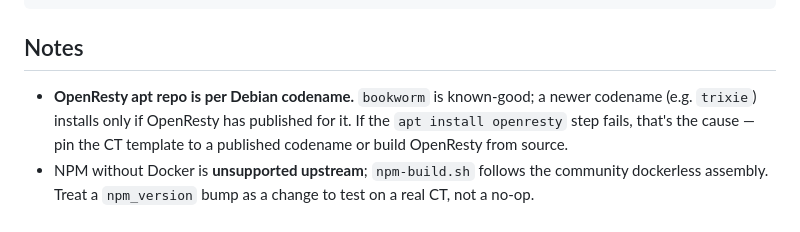
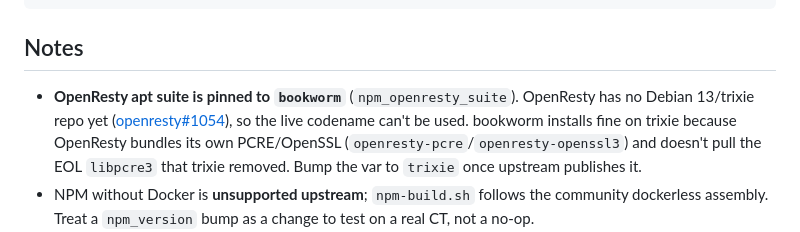
Before and after one commit to Z-Space-Society/zai-ops, a Markdown page: docs/roles/nginx-proxy-manager.md, the part around the change. Rendered like a GitHub page.

Commit message:
docs(nginx-proxy-manager): record the OpenResty bookworm pin rationale
Co-Authored-By: Claude Opus 4.8 (1M context) <noreply@anthropic.com>

```diff
--- a/docs/roles/nginx-proxy-manager.md
+++ b/docs/roles/nginx-proxy-manager.md
@@ -90,10 +90,12 @@ curl -H 'Host: chat.example.com' http://10.1.1.<ctid>/
 
 ## Notes
 
-- **OpenResty apt repo is per Debian codename.** `bookworm` is known-good; a newer
-  codename (e.g. `trixie`) installs only if OpenResty has published for it. If the
-  `apt install openresty` step fails, that's the cause — pin the CT template to a
-  published codename or build OpenResty from source.
+- **OpenResty apt suite is pinned to `bookworm`** (`npm_openresty_suite`).
+  OpenResty has no Debian 13/trixie repo yet ([openresty#1054](https://github.com/openresty/openresty/issues/1054)),
+  so the live codename can't be used. bookworm installs fine on trixie because
+  OpenResty bundles its own PCRE/OpenSSL (`openresty-pcre`/`openresty-openssl3`)
+  and doesn't pull the EOL `libpcre3` that trixie removed. Bump the var to `trixie`
+  once upstream publishes it.
 - NPM without Docker is **unsupported upstream**; `npm-build.sh` follows the
   community dockerless assembly. Treat a `npm_version` bump as a change to test on
   a real CT, not a no-op.
```
